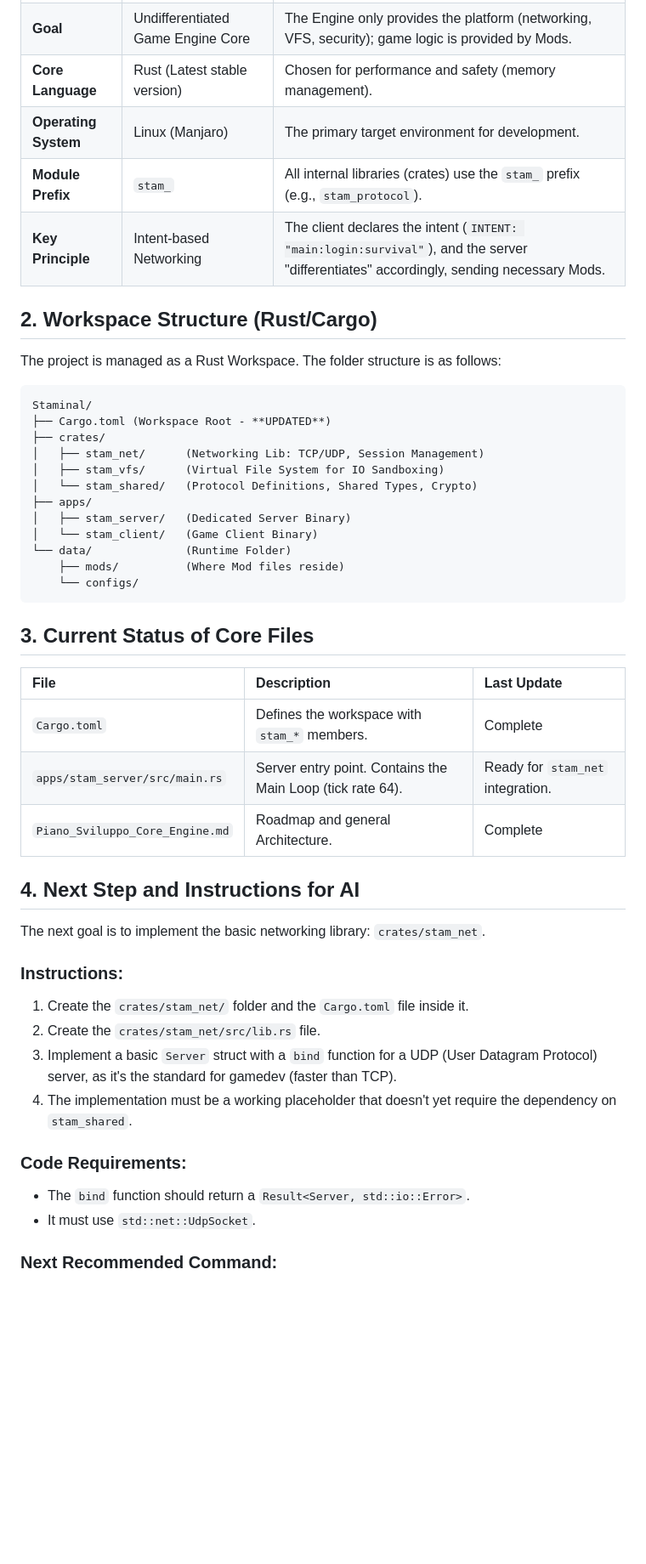
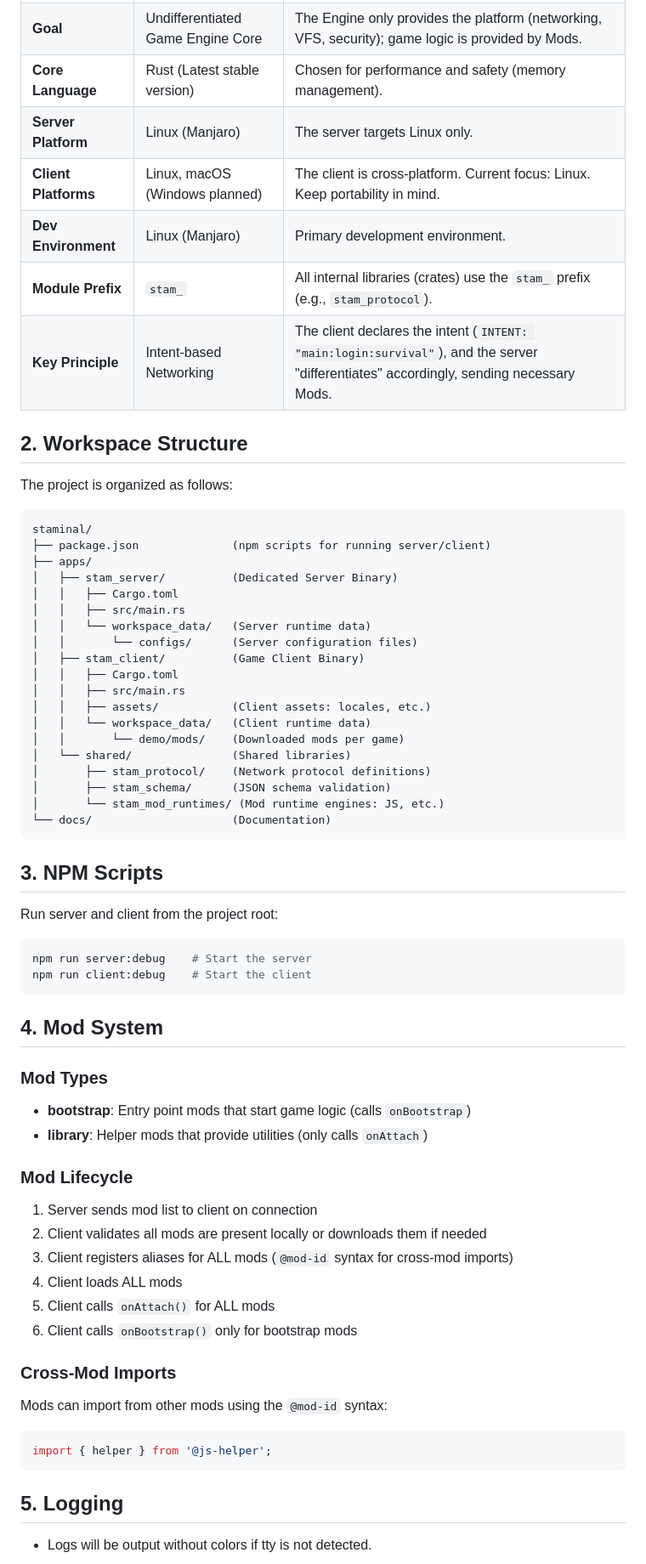
Before and after one commit to MagiusCHE/staminal, a Markdown page: docs/ai-agents.md, the part around one of its changes. Shown at 85% size. Drawn GitHub-style; blank space fills up the shorter version.

Commit message:
update documentation

````diff
--- a/docs/ai-agents.md
+++ b/docs/ai-agents.md
@@ -9,52 +9,68 @@ This document serves as a development session summary for the Staminal project (
 | **Full Name**             | Staminal                              | Inspired by "stem cells" (undifferentiated).                                                                                           |
 | **Goal**                  | Undifferentiated Game Engine Core     | The Engine only provides the platform (networking, VFS, security); game logic is provided by Mods.                                     |
 | **Core Language**         | Rust (Latest stable version)          | Chosen for performance and safety (memory management).                                                                                 |
-| **Operating System**      | Linux (Manjaro)                       | The primary target environment for development.                                                                                        |
-| **Module Prefix**         | `stam_`                               | All internal libraries (crates) use the `stam_` prefix (e.g., `stam_protocol`).                                                             |
+| **Server Platform**       | Linux (Manjaro)                       | The server targets Linux only.                                                                                                         |
+| **Client Platforms**      | Linux, macOS (Windows planned)        | The client is cross-platform. Current focus: Linux. Keep portability in mind.                                                          |
+| **Dev Environment**       | Linux (Manjaro)                       | Primary development environment.                                                                                                       |
+| **Module Prefix**         | `stam_`                               | All internal libraries (crates) use the `stam_` prefix (e.g., `stam_protocol`).                                                        |
 | **Key Principle**         | Intent-based Networking               | The client declares the intent (`INTENT: "main:login:survival"`), and the server "differentiates" accordingly, sending necessary Mods. |
 
-## 2. Workspace Structure (Rust/Cargo)
+## 2. Workspace Structure
 
-The project is managed as a Rust Workspace. The folder structure is as follows:
+The project is organized as follows:
 
 ```text
-Staminal/
-├── Cargo.toml (Workspace Root - **UPDATED**)
-├── crates/
-│   ├── stam_net/      (Networking Lib: TCP/UDP, Session Management)
-│   ├── stam_vfs/      (Virtual File System for IO Sandboxing)
-│   └── stam_shared/   (Protocol Definitions, Shared Types, Crypto)
+staminal/
+├── package.json              (npm scripts for running server/client)
 ├── apps/
-│   ├── stam_server/   (Dedicated Server Binary)
-│   └── stam_client/   (Game Client Binary)
-└── data/              (Runtime Folder)
-    ├── mods/          (Where Mod files reside)
-    └── configs/
+│   ├── stam_server/          (Dedicated Server Binary)
+│   │   ├── Cargo.toml
+│   │   ├── src/main.rs
+│   │   └── workspace_data/   (Server runtime data)
+│   │       └── configs/      (Server configuration files)
+│   ├── stam_client/          (Game Client Binary)
+│   │   ├── Cargo.toml
+│   │   ├── src/main.rs
+│   │   ├── assets/           (Client assets: locales, etc.)
+│   │   └── workspace_data/   (Client runtime data)
+│   │       └── demo/mods/    (Downloaded mods per game)
+│   └── shared/               (Shared libraries)
+│       ├── stam_protocol/    (Network protocol definitions)
+│       ├── stam_schema/      (JSON schema validation)
+│       └── stam_mod_runtimes/ (Mod runtime engines: JS, etc.)
+└── docs/                     (Documentation)
 ```
 
-## 3. Current Status of Core Files
+## 3. NPM Scripts
 
-| File                            | Description                                                    | Last Update                               |
-| :------------------------------ | :------------------------------------------------------------- | :---------------------------------------- |
-| `Cargo.toml`                    | Defines the workspace with `stam_*` members.                   | Complete                                  |
-| `apps/stam_server/src/main.rs`  | Server entry point. Contains the Main Loop (tick rate 64).     | Ready for `stam_net` integration.         |
-| `Piano_Sviluppo_Core_Engine.md` | Roadmap and general Architecture.                              | Complete                                  |
+Run server and client from the project root:
 
-## 4. Next Step and Instructions for AI
+```bash
+npm run server:debug    # Start the server
+npm run client:debug    # Start the client
+```
 
-The next goal is to implement the basic networking library: `crates/stam_net`.
+## 4. Mod System
 
-### Instructions:
+### Mod Types
+- **bootstrap**: Entry point mods that start game logic (calls `onBootstrap`)
+- **library**: Helper mods that provide utilities (only calls `onAttach`)
 
-1.  Create the `crates/stam_net/` folder and the `Cargo.toml` file inside it.
-2.  Create the `crates/stam_net/src/lib.rs` file.
-3.  Implement a basic `Server` struct with a `bind` function for a UDP (User Datagram Protocol) server, as it's the standard for gamedev (faster than TCP).
-4.  The implementation must be a working placeholder that doesn't yet require the dependency on `stam_shared`.
+### Mod Lifecycle
+1. Server sends mod list to client on connection
+2. Client validates all mods are present locally or downloads them if needed
+3. Client registers aliases for ALL mods (`@mod-id` syntax for cross-mod imports)
+4. Client loads ALL mods
+5. Client calls `onAttach()` for ALL mods
+6. Client calls `onBootstrap()` only for bootstrap mods
 
-### Code Requirements:
+### Cross-Mod Imports
+Mods can import from other mods using the `@mod-id` syntax:
+```javascript
+import { helper } from '@js-helper';
+```
 
-- The `bind` function should return a `Result<Server, std::io::Error>`.
-- It must use `std::net::UdpSocket`.
+## 5. Logging
 
-### Next Recommended Command:
+- Logs will be output without colors if tty is not detected.
 
````
Also changed, not shown: other parts of docs/ai-agents.md (+56 -1 lines).
